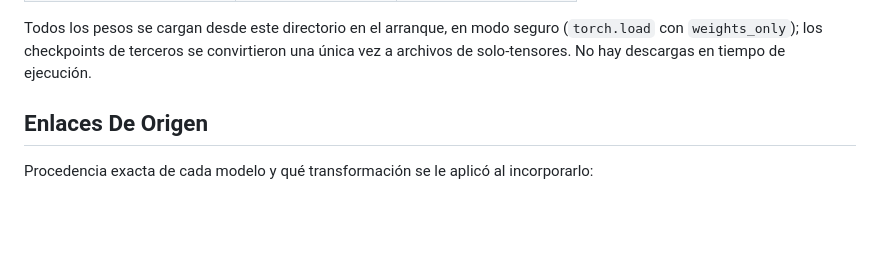
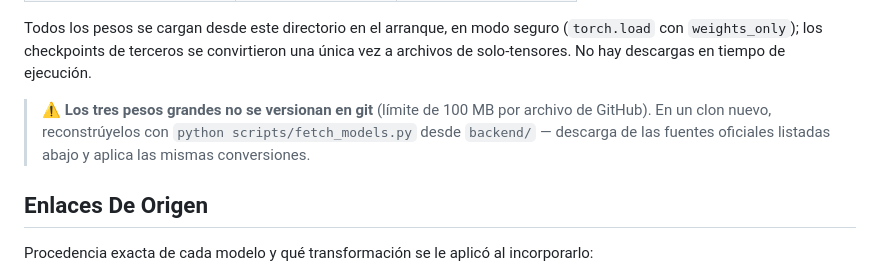
Before and after one commit to Alyc3/deepfakeSistem, a Markdown page: backend/models/README.md, the part around the change. GitHub-like rendering; blank space fills up the shorter version.

```diff
--- a/backend/models/README.md
+++ b/backend/models/README.md
@@ -32,6 +32,11 @@ Todos los pesos se cargan desde este directorio en el arranque, en modo
 seguro (`torch.load` con `weights_only`); los checkpoints de terceros se
 convirtieron una única vez a archivos de solo-tensores. No hay descargas en
 tiempo de ejecución.
+
+> ⚠️ **Los tres pesos grandes no se versionan en git** (límite de 100 MB por
+> archivo de GitHub). En un clon nuevo, reconstrúyelos con
+> `python scripts/fetch_models.py` desde `backend/` — descarga de las fuentes
+> oficiales listadas abajo y aplica las mismas conversiones.
 
 ## Enlaces De Origen
 
```
Also changed, not shown: README.md (+16 -1 lines).
